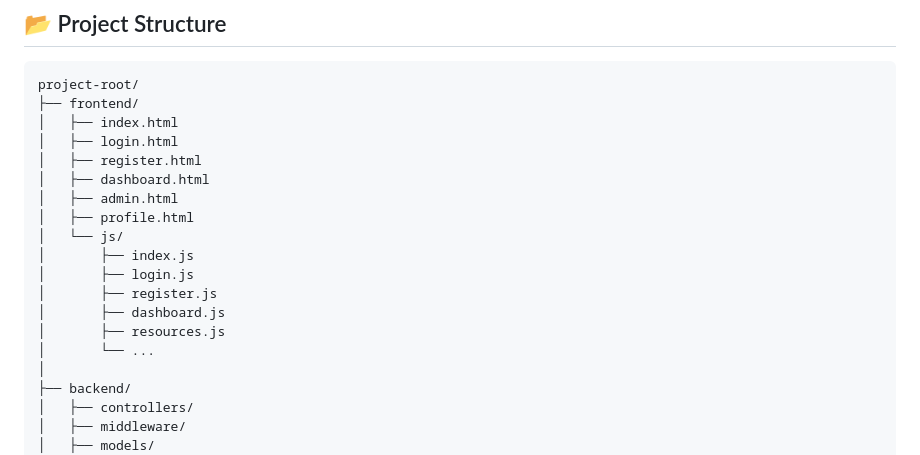
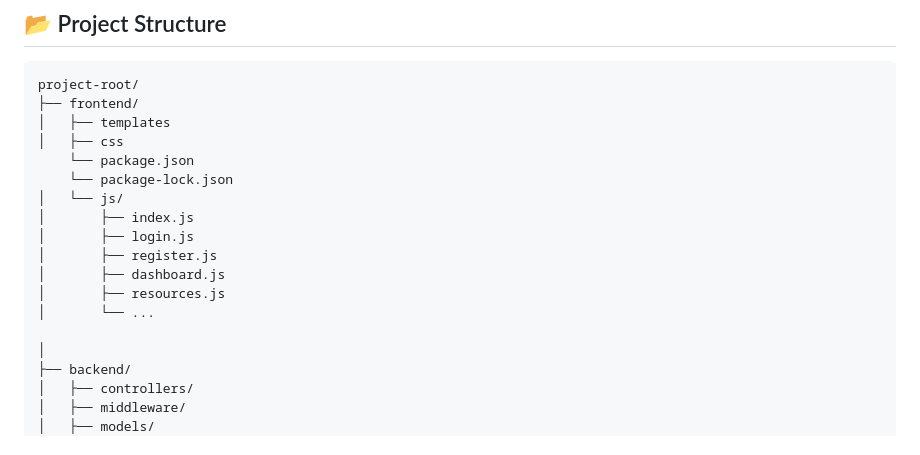
Before and after one commit to AniketDhumal/Tuition, a Markdown page: README.md, the part around the change. Rendered like a GitHub page.

````diff
--- a/README.md
+++ b/README.md
@@ -41,12 +41,10 @@ It supports user & admin roles, course management, resource sharing, results tra
 ```
 project-root/
 ├── frontend/
-│   ├── index.html
-│   ├── login.html
-│   ├── register.html
-│   ├── dashboard.html
-│   ├── admin.html
-│   ├── profile.html
+│   ├── templates
+│   ├── css
+    └── package.json
+    └── package-lock.json
 │   └── js/
 │       ├── index.js
 │       ├── login.js
@@ -54,6 +52,7 @@ project-root/
 │       ├── dashboard.js
 │       ├── resources.js
 │       └── ...
+
 │
 ├── backend/
 │   ├── controllers/
````
